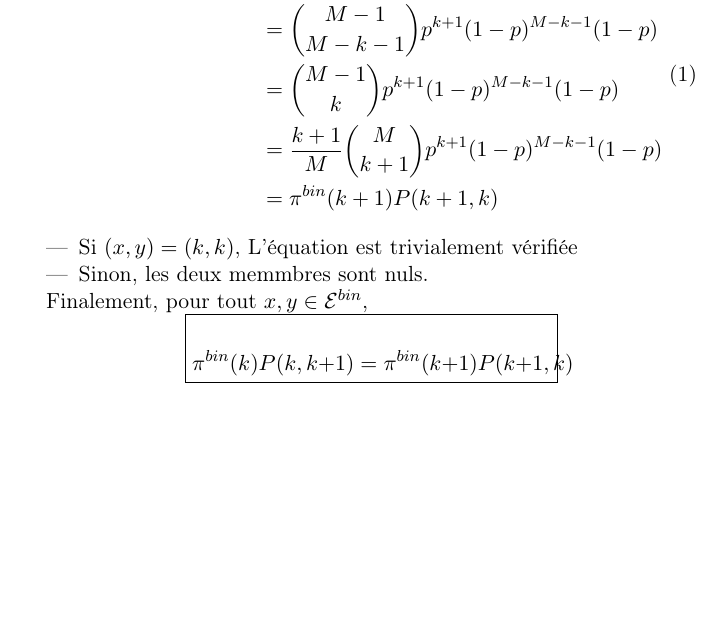
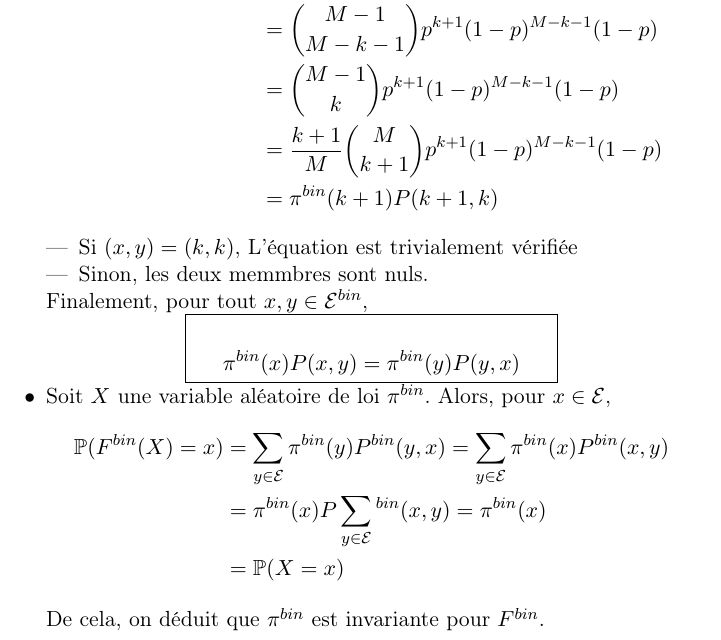
Before and after one commit to Varal7/ProjetScilab, a LaTeX document (Sources/rapport.tex): part of page 2 of 2, cut so that both start at the same text, the shorter picture padded with empty space. Compiled offline with pdfLaTeX; a LaTeX package or settings file that is missing is left out.

Commit message:
Finished T1

```diff
--- a/Sources/rapport.tex
+++ b/Sources/rapport.tex
@@ -77,16 +77,29 @@ En utilisant que $\pi^{bin}(x)  = \binom{M}{x}p^x(1-p)^{M-x}$, il vient dans les
 			&= \frac{k+1}{M}\binom{M}{k+1}p^{k+1}(1-p)^{M-k-1}(1-p)\\
 			&= \pi^{bin}(k+1)P(k+1,k)
 			\end{split}
-			\end{equation}
+			\end{equation*}
 		\item   Si $(x,y) = (k,k)$, L'équation est trivialement vérifiée
 		\item   Sinon, les deux memmbres sont nuls.
 	\end{itemize}
 		Finalement, pour tout $x,y \in \E^{bin}$,
 \begin{center}
 \fbox{\begin{minipage}{0.5\textwidth}
-\[\pi^{bin}(k)P(k,k+1) = \pi^{bin}(k+1)P(k+1,k) \]
+\[\pi^{bin}(x)P(x,y) = \pi^{bin}(y)P(y,x) \]
 \end{minipage}}
 \end{center}
 
+\item[\textbullet]
+Soit $X$ une variable aléatoire de loi $\pi^{bin}$. Alors, pour $x\in \E$,
+\begin{equation*}
+\begin{split}
+ \P(F^{bin}(X)=x) &= \sum_{y\in\E}{\pi^{bin}(y)P^{bin}(y,x)}
+		  = \sum_{y\in\E}{\pi^{bin}(x)P^{bin}(x,y)}\\
+		  &= \pi^{bin}(x)P\sum_{y\in\E}{^{bin}(x,y)}
+		  = \pi^{bin}(x)\\
+		  &= \P(X=x)
+\end{split}
+\end{equation*}
+De cela, on déduit que $\pi^{bin}$ est invariante pour $F^{bin}$.
 \end{itemize}
+
 \end{document}
```
Also changed, not shown: Sources/rapport.pdf, Sources/rapport.tex (2 more changed lines).
